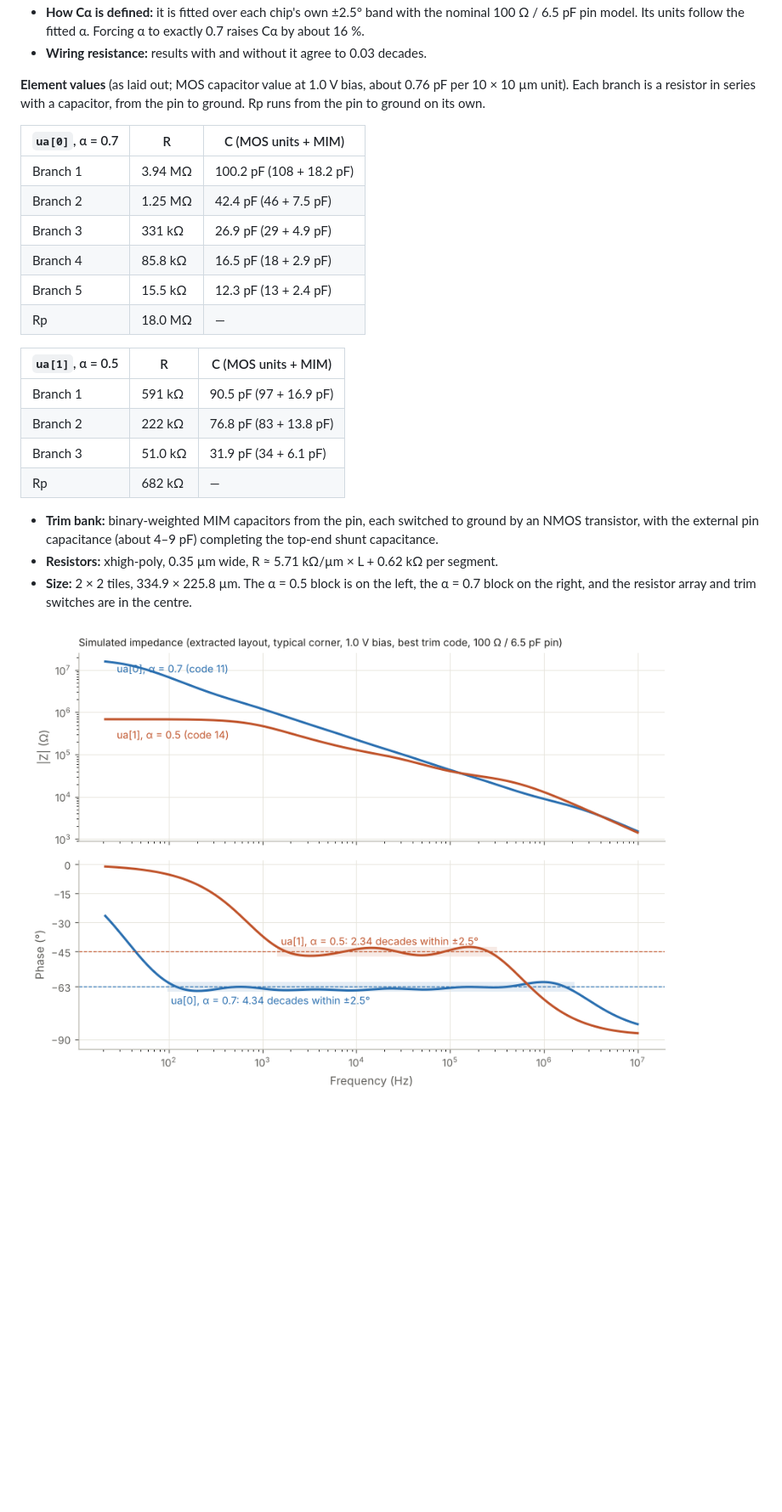
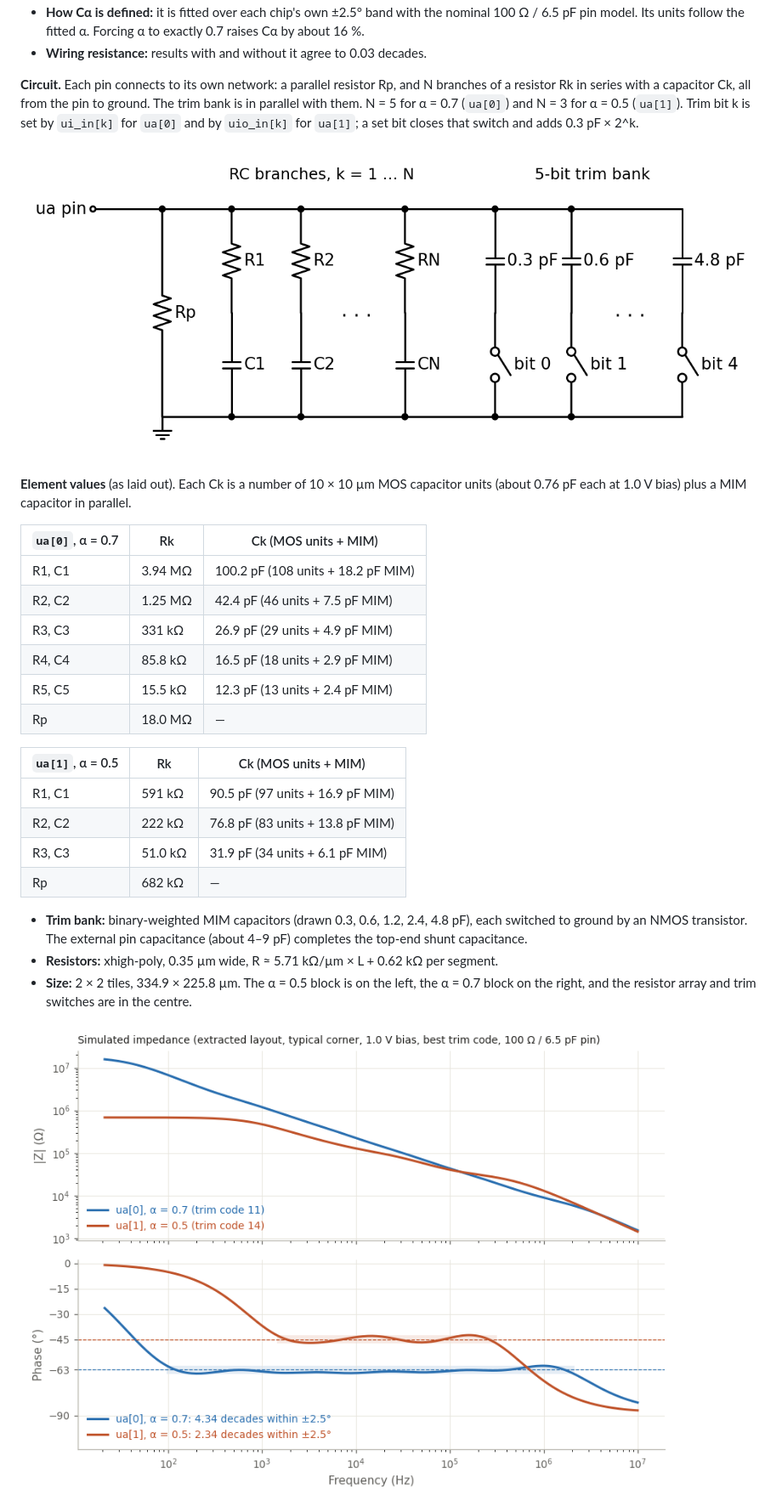
Before and after one commit to tjfreeborn1/tt-cpe-a07a05, a Markdown page: docs/info.md, the part around one of its changes. Shown at 85% size. Drawn GitHub-style; pictures changed too: docs/bode.png, docs/network.png (added); blank space fills up the shorter version.

Commit message:
Datasheet: network schematic (docs/network.png), element tables keyed to R1/C1.., Bode labels moved to legends, first sentence wording
Co-Authored-By: Claude Opus 5.5 <noreply@anthropic.com>
Claude-Session: https://claude.ai/code/session_01T6EDYzizvkoz6DZM2BKKYK

```diff
--- a/docs/info.md
+++ b/docs/info.md
@@ -55,27 +55,34 @@ Cα is in nF·s^(α−1), that is nF·s^−0.3 for α = 0.7 and nF·s^−0.5 for
   units follow the fitted α. Forcing α to exactly 0.7 raises Cα by about 16 %.
 - **Wiring resistance:** results with and without it agree to 0.03 decades.
 
-**Element values** (as laid out; MOS capacitor value at 1.0 V bias, about 0.76 pF per 10 × 10 µm unit). Each branch
-is a resistor in series with a capacitor, from the pin to ground. Rp runs from the pin to ground on its own.
+**Circuit.** Each pin connects to its own network: a parallel resistor Rp, and N branches of a resistor Rk in series
+with a capacitor Ck, all from the pin to ground. The trim bank is in parallel with them. N = 5 for α = 0.7 (`ua[0]`)
+and N = 3 for α = 0.5 (`ua[1]`). Trim bit k is set by `ui_in[k]` for `ua[0]` and by `uio_in[k]` for `ua[1]`; a set
+bit closes that switch and adds 0.3 pF × 2^k.
 
-| `ua[0]`, α = 0.7 | R | C (MOS units + MIM) |
+![Network schematic (one per pin)](network.png)
+
+**Element values** (as laid out). Each Ck is a number of 10 × 10 µm MOS capacitor units (about 0.76 pF each at 1.0 V
+bias) plus a MIM capacitor in parallel.
+
+| `ua[0]`, α = 0.7 | Rk | Ck (MOS units + MIM) |
 |---|---|---|
-| Branch 1 | 3.94 MΩ | 100.2 pF (108 + 18.2 pF) |
-| Branch 2 | 1.25 MΩ | 42.4 pF (46 + 7.5 pF) |
-| Branch 3 | 331 kΩ | 26.9 pF (29 + 4.9 pF) |
-| Branch 4 | 85.8 kΩ | 16.5 pF (18 + 2.9 pF) |
-| Branch 5 | 15.5 kΩ | 12.3 pF (13 + 2.4 pF) |
+| R1, C1 | 3.94 MΩ | 100.2 pF (108 units + 18.2 pF MIM) |
+| R2, C2 | 1.25 MΩ | 42.4 pF (46 units + 7.5 pF MIM) |
+| R3, C3 | 331 kΩ | 26.9 pF (29 units + 4.9 pF MIM) |
+| R4, C4 | 85.8 kΩ | 16.5 pF (18 units + 2.9 pF MIM) |
+| R5, C5 | 15.5 kΩ | 12.3 pF (13 units + 2.4 pF MIM) |
 | Rp | 18.0 MΩ | — |
 
-| `ua[1]`, α = 0.5 | R | C (MOS units + MIM) |
+| `ua[1]`, α = 0.5 | Rk | Ck (MOS units + MIM) |
 |---|---|---|
-| Branch 1 | 591 kΩ | 90.5 pF (97 + 16.9 pF) |
-| Branch 2 | 222 kΩ | 76.8 pF (83 + 13.8 pF) |
-| Branch 3 | 51.0 kΩ | 31.9 pF (34 + 6.1 pF) |
+| R1, C1 | 591 kΩ | 90.5 pF (97 units + 16.9 pF MIM) |
+| R2, C2 | 222 kΩ | 76.8 pF (83 units + 13.8 pF MIM) |
+| R3, C3 | 51.0 kΩ | 31.9 pF (34 units + 6.1 pF MIM) |
 | Rp | 682 kΩ | — |
 
-- **Trim bank:** binary-weighted MIM capacitors from the pin, each switched to ground by an NMOS transistor, with
-  the external pin capacitance (about 4–9 pF) completing the top-end shunt capacitance.
+- **Trim bank:** binary-weighted MIM capacitors (drawn 0.3, 0.6, 1.2, 2.4, 4.8 pF), each switched to ground by an
+  NMOS transistor. The external pin capacitance (about 4–9 pF) completes the top-end shunt capacitance.
 - **Resistors:** xhigh-poly, 0.35 µm wide, R ≈ 5.71 kΩ/µm × L + 0.62 kΩ per segment.
 - **Size:** 2 × 2 tiles, 334.9 × 225.8 µm. The α = 0.5 block is on the left, the α = 0.7 block on the right, and the
   resistor array and trim switches are in the centre.
```
Also changed, not shown: other parts of docs/info.md (+1 -1 lines), 1 other file.
